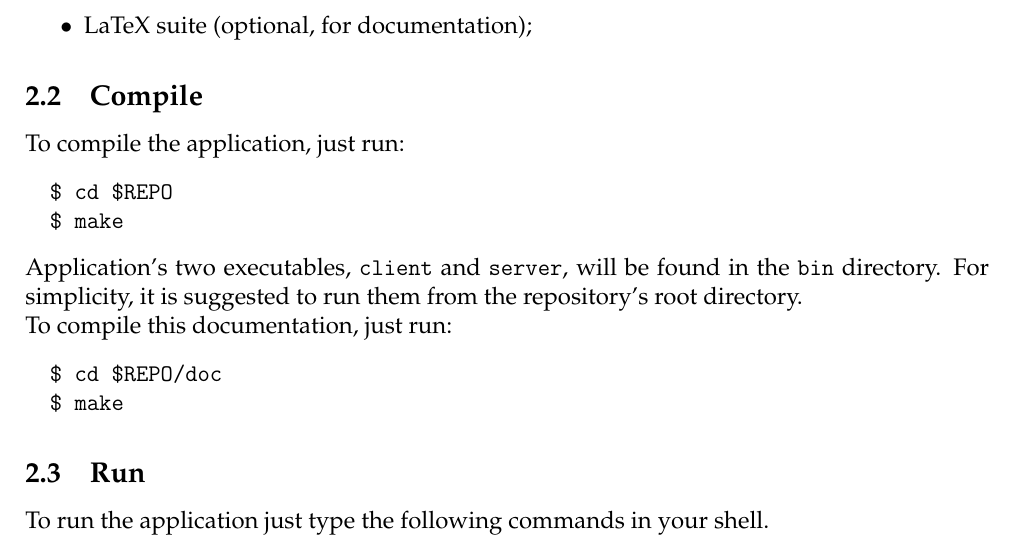
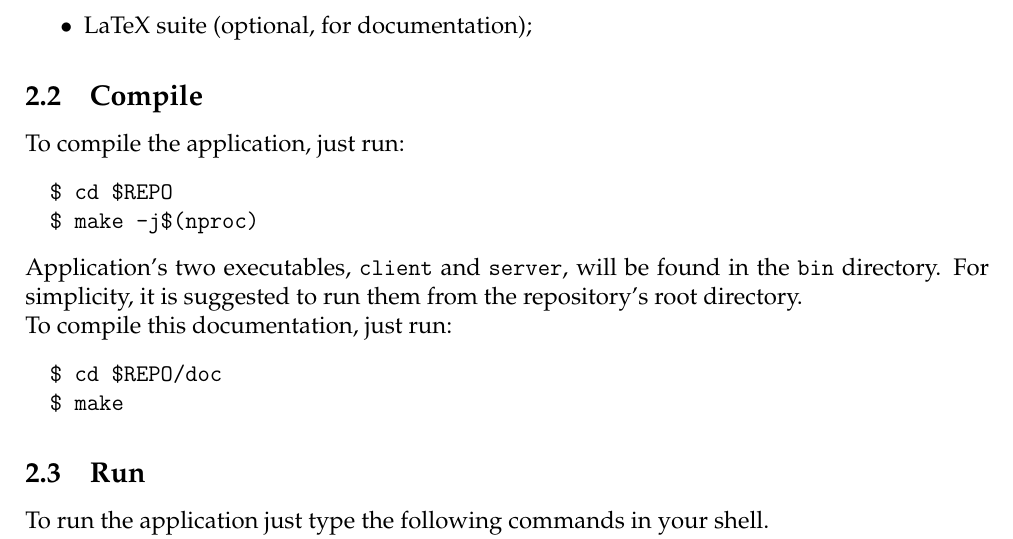
Before and after one commit to giomba/cybersec-proj, a LaTeX document (doc/main.tex): part of page 5 of 18, cut so that both start at the same text. Compiled offline with pdfLaTeX.

Commit message:
[doc] underlined the parallelized make in doc

```diff
--- a/doc/main.tex
+++ b/doc/main.tex
@@ -133,7 +133,7 @@
 To compile the application, just run:
 \begin{verbatim}
   $ cd $REPO
-  $ make
+  $ make -j$(nproc)
 \end{verbatim}
 
 Application's two executables, \texttt{client} and \texttt{server}, will be found in the \texttt{bin} directory.
```
